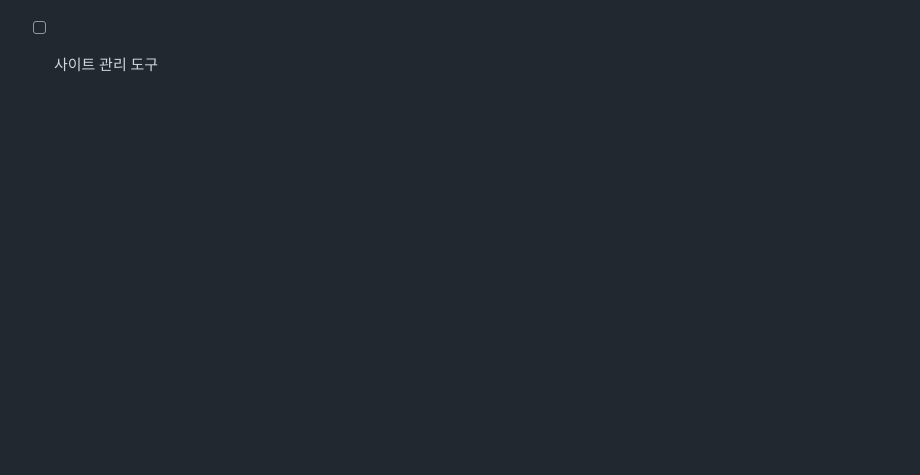
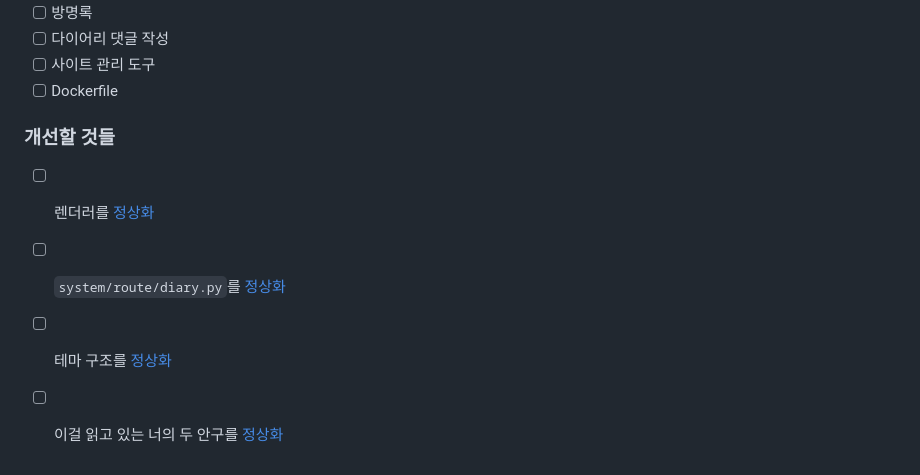
Before and after one commit to LunaNyan/crapworld, a Markdown page: README.md, the part around one of its changes. Rendered like a GitHub page; blank space fills up the shorter version.

```diff
--- a/README.md
+++ b/README.md
@@ -19,3 +27,9 @@
 - [ ] 방명록
 - [ ] 다이어리 댓글 작성
 - [ ] 사이트 관리 도구
+- [ ] Dockerfile
+### 개선할 것들
+- [ ] 렌더러를 [정상화](https://youtu.be/cYRkZmBuDqI)
+- [ ] `system/route/diary.py`를 [정상화](https://youtu.be/Zr9aV_f0zjM)
+- [ ] 테마 구조를 [정상화](https://youtu.be/pM0E8KH5bdc)
+- [ ] 이걸 읽고 있는 너의 두 안구를 [정상화](https://youtu.be/HsfHUJEZ_hY)
```
Also changed, not shown: other parts of README.md (+11 -3 lines), _docs/thumb.png (deleted), _docs/title01.png (added), _docs/title02.png (added), 2 other files.
